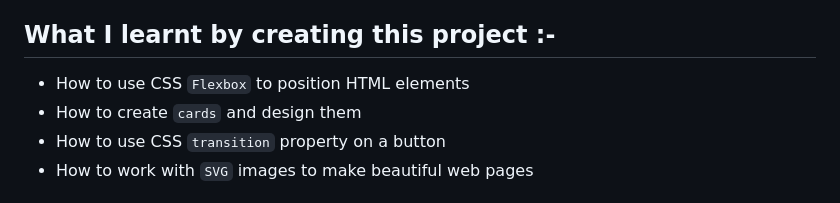
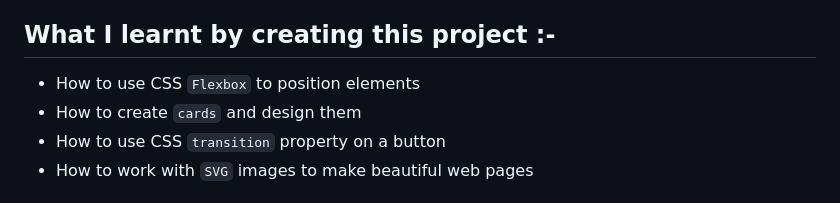
Before and after one commit to purwar1997/portfolio-project-13, a Markdown page: Readme.md, the part around the change. GitHub-like rendering.

```diff
--- a/Readme.md
+++ b/Readme.md
@@ -16,7 +16,7 @@ This project is a landing page for a SAAS business. It is created using HTML and
 
 ## What I learnt by creating this project :-
 
-- How to use CSS `Flexbox` to position HTML elements
+- How to use CSS `Flexbox` to position elements
 - How to create `cards` and design them
 - How to use CSS `transition` property on a button
 - How to work with `SVG` images to make beautiful web pages
```
Also changed, not shown: assets/png-images/icons8-project-50.png (added), 3 other files.
